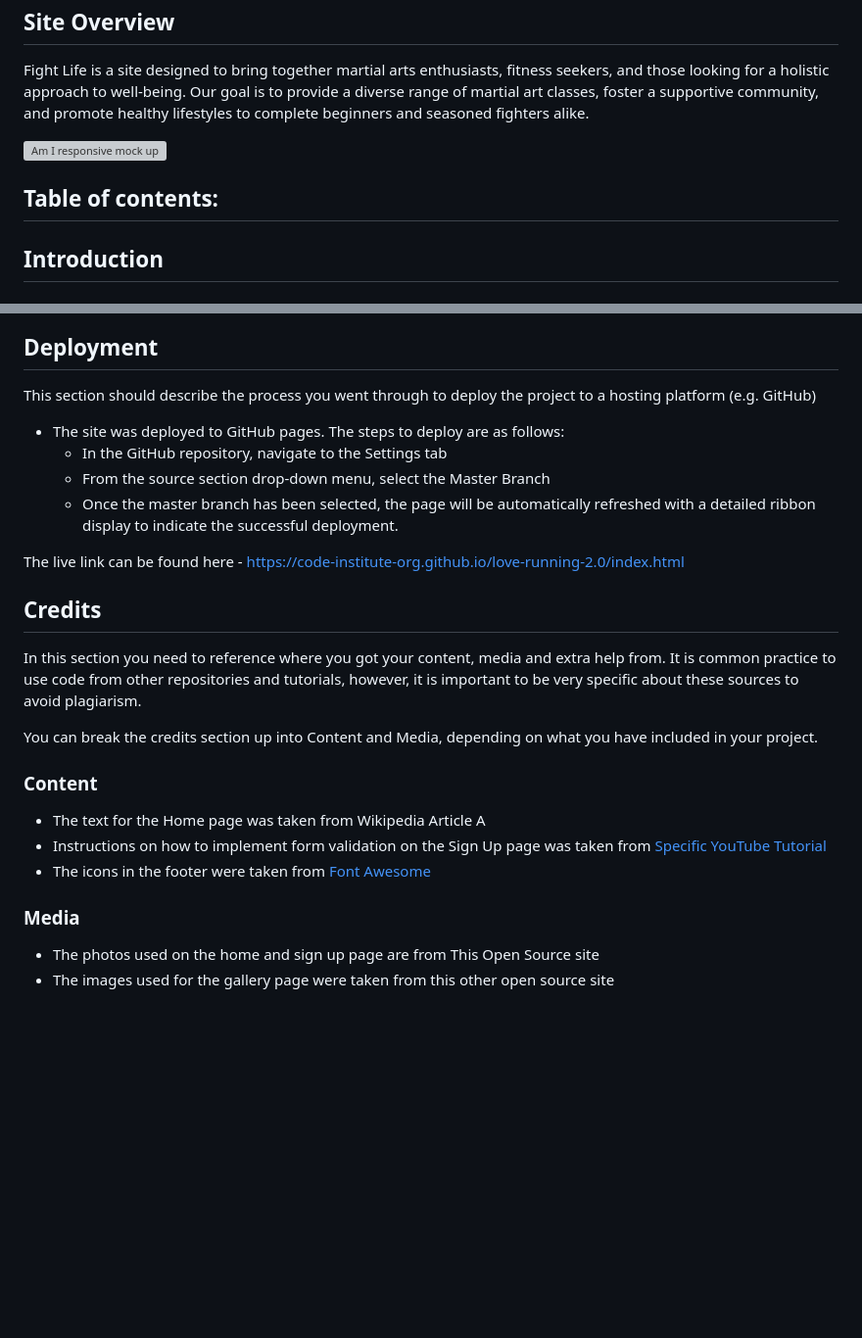
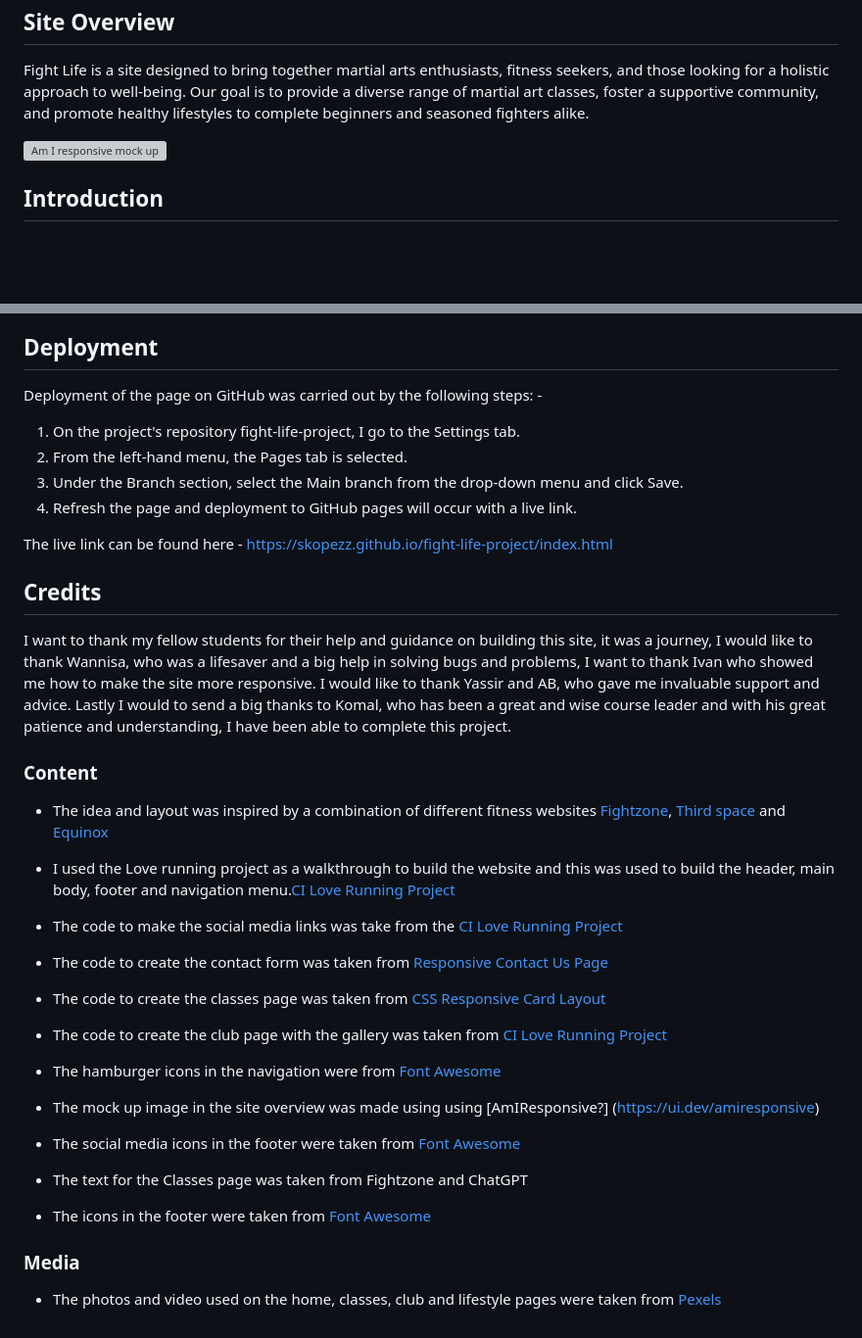
Before and after one commit to Skopezz/fight-life-project, a Markdown page: README.md, 2 parts joined by grey strips. Shown at 98% size. Drawn GitHub-style; blank space fills up the shorter version; grey boxes are pictures that could not be loaded.

Commit message:
Completed information to be added to read me document

```diff
--- a/README.md
+++ b/README.md
@@ -5,7 +5,6 @@ Fight Life is a site designed to bring together martial arts enthusiasts, fitnes
 
 ![Am I responsive mock up](assets/screenshots/mockup.png)
 
-## Table of contents:
 ## **Introduction**
 ### **Target Audiences:**
 * Users with a passion for martial arts, whether beginners or experienced practitioners seeking a training environment.
@@ -177,29 +176,35 @@ Mobile version
 
 ## Deployment
 
-This section should describe the process you went through to deploy the project to a hosting platform (e.g. GitHub)
+Deployment of the page on GitHub was carried out by the following steps: -
 
-- The site was deployed to GitHub pages. The steps to deploy are as follows:
-  - In the GitHub repository, navigate to the Settings tab
-  - From the source section drop-down menu, select the Master Branch
-  - Once the master branch has been selected, the page will be automatically refreshed with a detailed ribbon display to indicate the successful deployment.
+1. On the project's repository fight-life-project, I go to the Settings tab.
+2. From the left-hand menu, the Pages tab is selected.
+3. Under the Branch section, select the Main branch from the drop-down menu and click Save.
+4. Refresh the page and deployment to GitHub pages will occur with a live link.
 
-The live link can be found here - https://code-institute-org.github.io/love-running-2.0/index.html
+
+The live link can be found here - https://skopezz.github.io/fight-life-project/index.html
 
 
 ## Credits
-
-In this section you need to reference where you got your content, media and extra help from. It is common practice to use code from other repositories and tutorials, however, it is important to be very specific about these sources to avoid plagiarism.
-
-You can break the credits section up into Content and Media, depending on what you have included in your project.
+I want to thank my fellow students for their help and guidance on building this site, it was a journey, I would like to thank Wannisa, who was a lifesaver and a big help in solving bugs and problems, I want to thank Ivan who showed me how to make the site more responsive. I would like to thank Yassir and AB, who gave me invaluable support and advice. Lastly I would to send a big thanks to Komal, who has been a great and wise course leader and with his great patience and understanding, I have been able to complete this project.
 
 ### Content
 
-- The text for the Home page was taken from Wikipedia Article A
-- Instructions on how to implement form validation on the Sign Up page was taken from [Specific YouTube Tutorial](https://www.youtube.com/)
+- The idea and layout was inspired by a combination of different fitness websites [Fightzone](https://fightzonelondon.co.uk/), [Third space](https://www.thirdspace.london/) and [Equinox](https://www.equinox.com/)
+- I used the Love running project as a walkthrough to build the website and this was used to build the header, main body, footer and navigation menu.[CI Love Running Project](https://learn.codeinstitute.net/courses/course-v1:CodeInstitute+LRFX101+2023_Q2/courseware/e805068059af42af87681032aa64053f/7525117e5cd144daa2a7b0c57843bbee/)
+- The code to make the social media links was take from the [CI Love Running Project](https://learn.codeinstitute.net/courses/course-v1:CodeInstitute+LRFX101+2023_Q2/courseware/e805068059af42af87681032aa64053f/1da6ad13213740f1855a51d30a2375b1/)
+- The code to create the contact form was taken from [Responsive Contact Us Page](https://www.youtube.com/watch?v=gggB0Nq5vBk)
+- The code to create the classes page was taken from [CSS Responsive Card Layout](https://www.youtube.com/watch?v=ng5t_R4zuSc)
+- The code to create the club page with the gallery was taken from [CI Love Running Project](https://learn.codeinstitute.net/courses/course-v1:CodeInstitute+LRFX101+2023_Q2/courseware/e805068059af42af87681032aa64053f/391954f5ae8547e180a539c0d51e063c/?child=first)
+- The hamburger icons in the navigation were  from [Font Awesome](https://fontawesome.com/)
+- The mock up image in the site overview was made using using [AmIResponsive?] (https://ui.dev/amiresponsive)
+- The social media icons in the footer were taken from [Font Awesome](https://fontawesome.com/)
+- The text for the Classes page was taken from Fightzone and ChatGPT
+
 - The icons in the footer were taken from [Font Awesome](https://fontawesome.com/)
 
 ### Media
 
-- The photos used on the home and sign up page are from This Open Source site
-- The images used for the gallery page were taken from this other open source site
+- The photos and video used on the home, classes, club and lifestyle pages were taken from [Pexels](https://www.pexels.com/)
```
